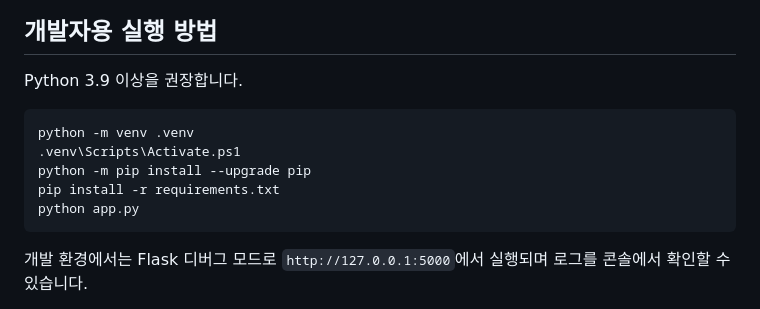
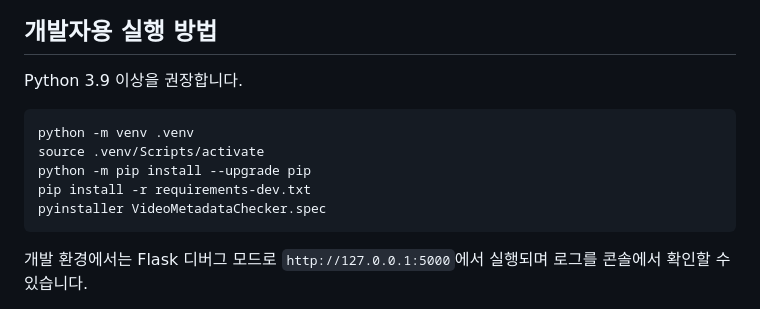
Before and after one commit to choiwlsd/organoid-video-fps, a Markdown page: README.md, the part around the change. Rendered like a GitHub page.

````diff
--- a/README.md
+++ b/README.md
@@ -35,12 +35,12 @@ Windows 배포본은 Python이나 OpenCV를 별도로 설치하지 않고 실행
 
 Python 3.9 이상을 권장합니다.
 
-```powershell
+```bash
 python -m venv .venv
-.venv\Scripts\Activate.ps1
+source .venv/Scripts/activate
 python -m pip install --upgrade pip
-pip install -r requirements.txt
-python app.py
+pip install -r requirements-dev.txt
+pyinstaller VideoMetadataChecker.spec
 ```
 
 개발 환경에서는 Flask 디버그 모드로 `http://127.0.0.1:5000`에서 실행되며 로그를 콘솔에서 확인할 수 있습니다.
````
